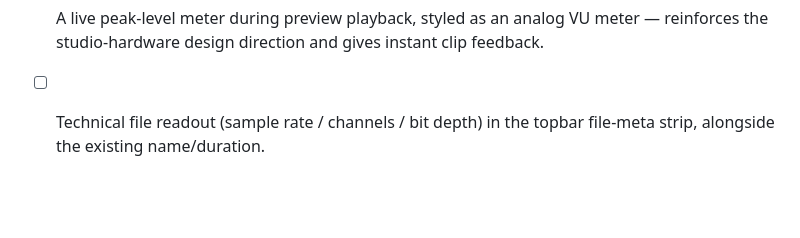
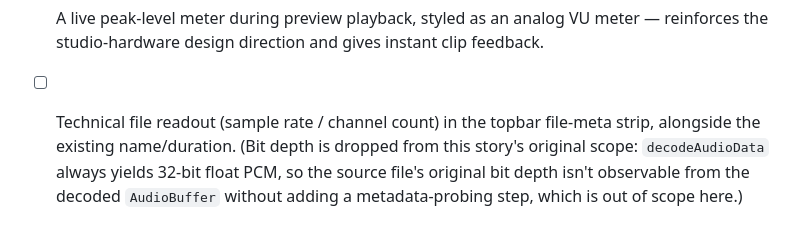
Before and after one commit to ctkrug/waveform-forge, a Markdown page: docs/BACKLOG.md, the part around the change. Drawn GitHub-style; blank space fills up the shorter version.

Commit message:
docs: narrow the file-readout story to sample rate/channels
decodeAudioData always yields 32-bit float PCM, so the source file's
original bit depth isn't observable from the decoded AudioBuffer —
drop it from scope rather than fabricate a value.

```diff
--- a/docs/BACKLOG.md
+++ b/docs/BACKLOG.md
@@ -63,5 +63,8 @@ one file.
       (`localStorage`), so the transport remembers your preferences.
 - [ ] A live peak-level meter during preview playback, styled as an analog VU meter —
       reinforces the studio-hardware design direction and gives instant clip feedback.
-- [ ] Technical file readout (sample rate / channels / bit depth) in the topbar
-      file-meta strip, alongside the existing name/duration.
+- [ ] Technical file readout (sample rate / channel count) in the topbar file-meta
+      strip, alongside the existing name/duration. (Bit depth is dropped from this
+      story's original scope: `decodeAudioData` always yields 32-bit float PCM, so the
+      source file's original bit depth isn't observable from the decoded `AudioBuffer`
+      without adding a metadata-probing step, which is out of scope here.)
```
